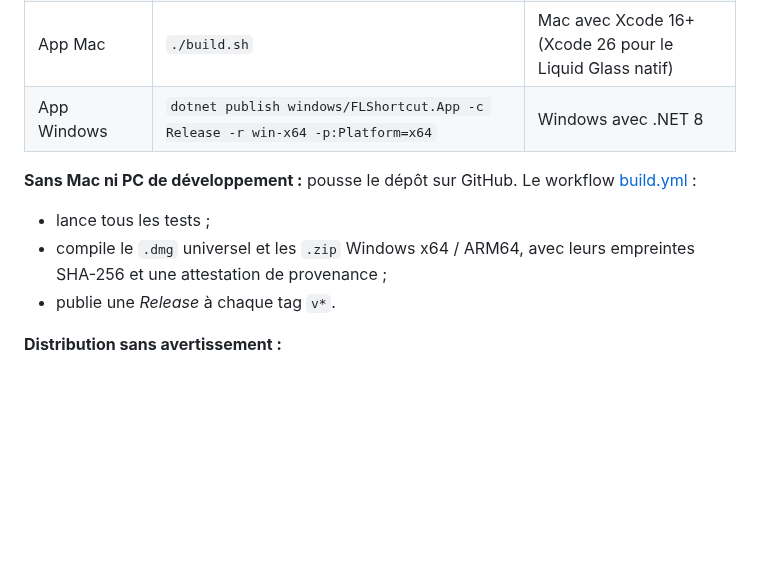
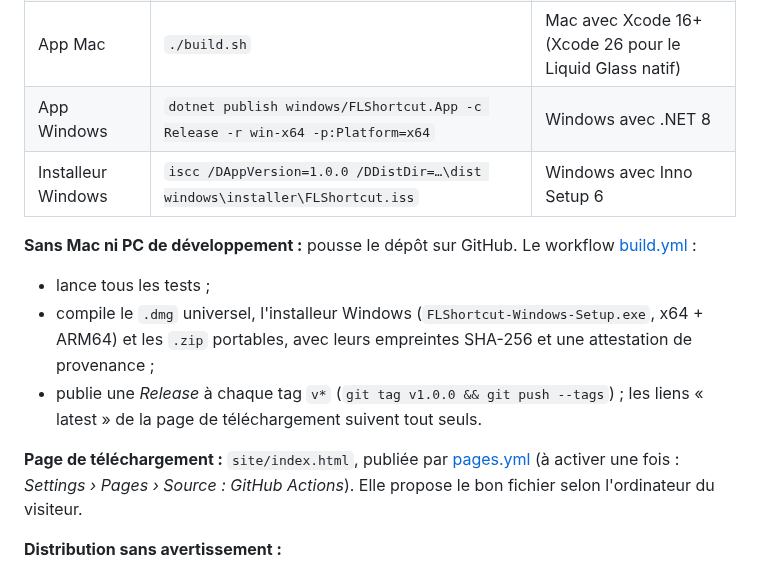
Before and after one commit to anmaprod/fl-shortcut, a Markdown page: README.md, the part around one of its changes. GitHub-like rendering; blank space fills up the shorter version.

```diff
--- a/README.md
+++ b/README.md
@@ -106,11 +103,14 @@ Détails, limites et mode d'emploi du diagnostic (`FLShortcut --diag-macro`) : [
 | Cœur Windows (tests) | `dotnet test windows/FLShortcut.Core.Tests` | partout (.NET 8) |
 | App Mac | `./build.sh` | Mac avec Xcode 16+ (Xcode 26 pour le Liquid Glass natif) |
 | App Windows | `dotnet publish windows/FLShortcut.App -c Release -r win-x64 -p:Platform=x64` | Windows avec .NET 8 |
+| Installeur Windows | `iscc /DAppVersion=1.0.0 /DDistDir=…\dist windows\installer\FLShortcut.iss` | Windows avec Inno Setup 6 |
 
 **Sans Mac ni PC de développement :** pousse le dépôt sur GitHub. Le workflow [build.yml](.github/workflows/build.yml) :
 - lance tous les tests ;
-- compile le `.dmg` universel et les `.zip` Windows x64 / ARM64, avec leurs empreintes SHA-256 et une attestation de provenance ;
-- publie une *Release* à chaque tag `v*`.
+- compile le `.dmg` universel, l'installeur Windows (`FLShortcut-Windows-Setup.exe`, x64 + ARM64) et les `.zip` portables, avec leurs empreintes SHA-256 et une attestation de provenance ;
+- publie une *Release* à chaque tag `v*` (`git tag v1.0.0 && git push --tags`) ; les liens « latest » de la page de téléchargement suivent tout seuls.
+
+**Page de téléchargement :** `site/index.html`, publiée par [pages.yml](.github/workflows/pages.yml) (à activer une fois : *Settings › Pages › Source : GitHub Actions*). Elle propose le bon fichier selon l'ordinateur du visiteur.
 
 **Distribution sans avertissement :**
 - **Mac** : il faut un compte Apple Developer. Ensuite, `SIGN_IDENTITY="Developer ID Application: …" NOTARY_PROFILE=… ./build.sh` signe, notarise et agrafe le ticket.
```
Also changed, not shown: other parts of README.md (+17 -20 lines), .github/release-notes.md (added, +11 -0 lines), windows/README.md (+13 -11 lines), site/icon.png (added), 6 other files.
